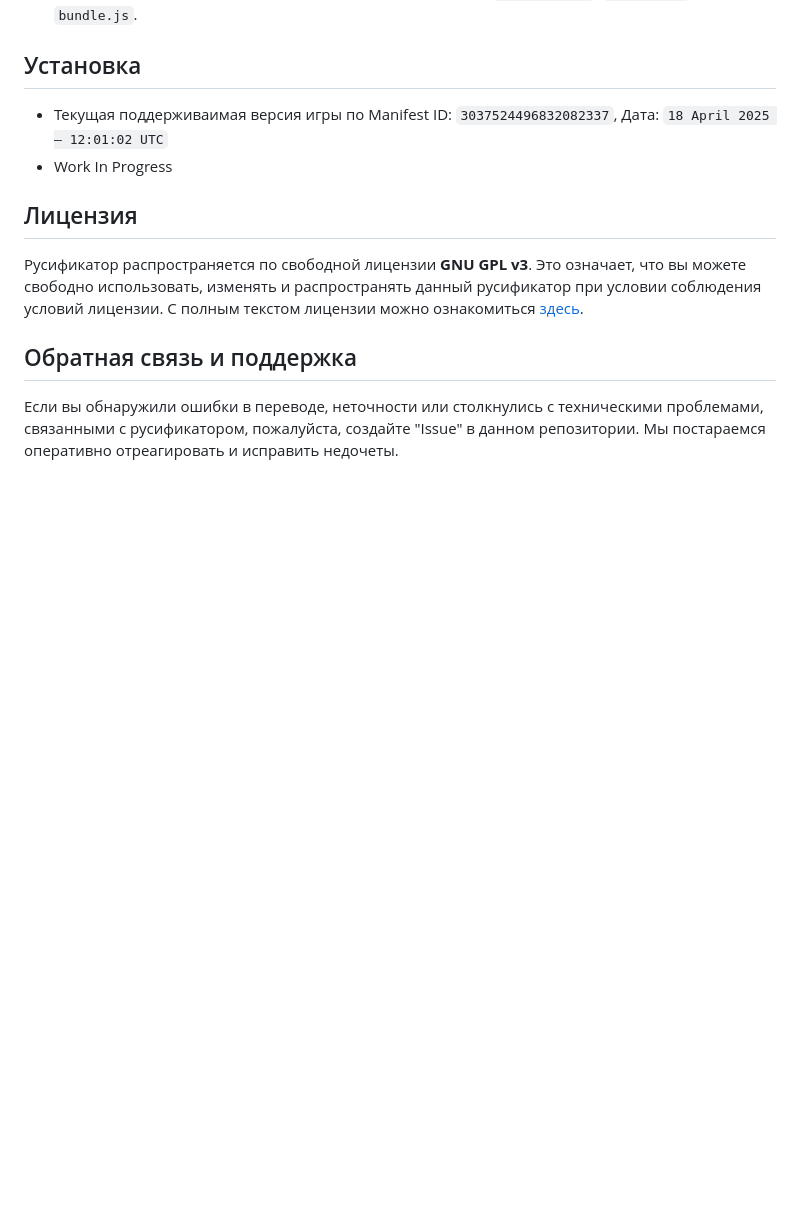
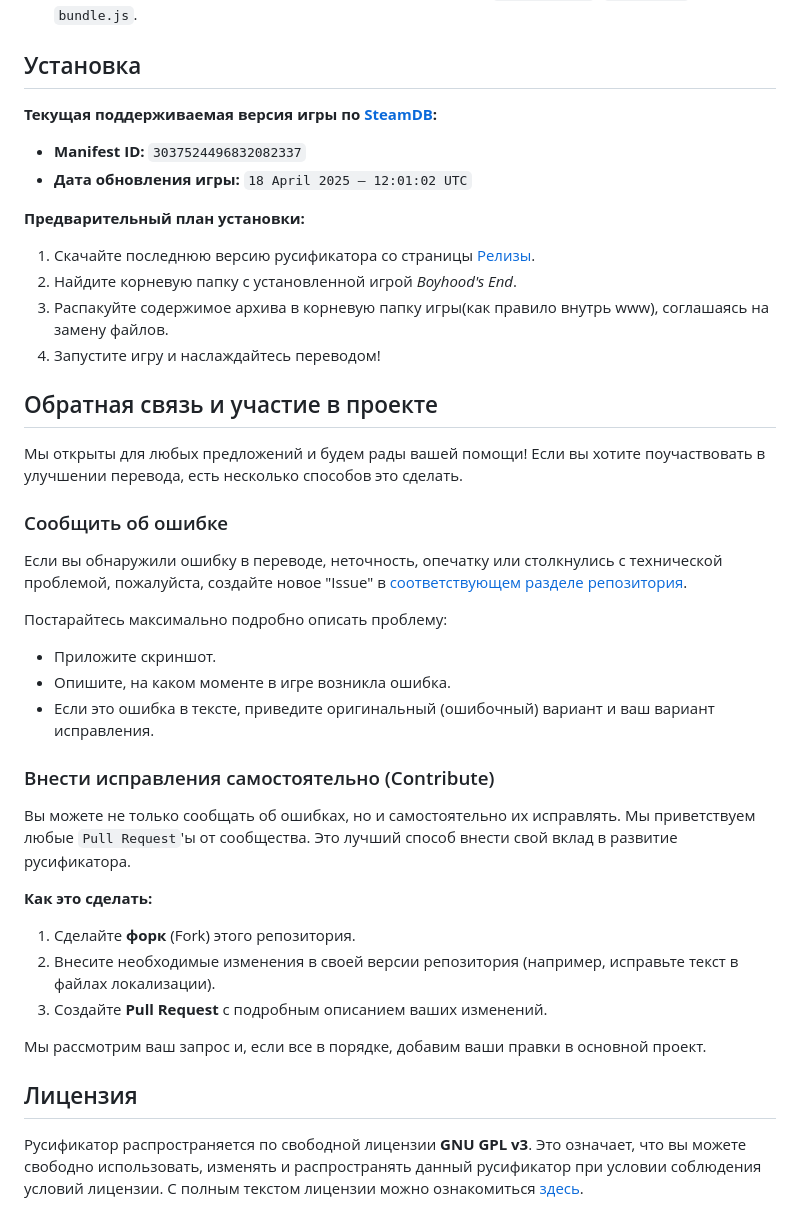
Before and after one commit to MrShitFox/BoyhoodsEndBySHTeam, a Markdown page: README.md, the part around the change. Drawn GitHub-style; blank space fills up the shorter version.

```diff
--- a/README.md
+++ b/README.md
@@ -13,13 +13,44 @@
 
 ## Установка
 
-* Текущая поддерживаимая версия игры по Manifest ID: `3037524496832082337`, Дата: `18 April 2025 – 12:01:02 UTC`
-* Work In Progress
+**Текущая поддерживаемая версия игры по [SteamDB](https://steamdb.info/depot/2403291/manifests/):**
+
+  * **Manifest ID:** `3037524496832082337`
+  * **Дата обновления игры:** `18 April 2025 – 12:01:02 UTC`
+
+**Предварительный план установки:**
+
+1.  Скачайте последнюю версию русификатора со страницы [Релизы](https://github.com/MrShitFox/BoyhoodsEndBySHTeam/releases).
+2.  Найдите корневую папку с установленной игрой *Boyhood's End*.
+3.  Распакуйте содержимое архива в корневую папку игры(как правило внутрь www), соглашаясь на замену файлов.
+4.  Запустите игру и наслаждайтесь переводом\!
+
+## Обратная связь и участие в проекте
+
+Мы открыты для любых предложений и будем рады вашей помощи\! Если вы хотите поучаствовать в улучшении перевода, есть несколько способов это сделать.
+
+### Сообщить об ошибке
+
+Если вы обнаружили ошибку в переводе, неточность, опечатку или столкнулись с технической проблемой, пожалуйста, создайте новое "Issue" в [соответствующем разделе репозитория](https://github.com/MrShitFox/BoyhoodsEndBySHTeam/issues).
+
+Постарайтесь максимально подробно описать проблему:
+
+  * Приложите скриншот.
+  * Опишите, на каком моменте в игре возникла ошибка.
+  * Если это ошибка в тексте, приведите оригинальный (ошибочный) вариант и ваш вариант исправления.
+
+### Внести исправления самостоятельно (Contribute)
+
+Вы можете не только сообщать об ошибках, но и самостоятельно их исправлять. Мы приветствуем любые `Pull Request`'ы от сообщества. Это лучший способ внести свой вклад в развитие русификатора.
+
+**Как это сделать:**
+
+1.  Сделайте **форк** (Fork) этого репозитория.
+2.  Внесите необходимые изменения в своей версии репозитория (например, исправьте текст в файлах локализации).
+3.  Создайте **Pull Request** с подробным описанием ваших изменений.
+
+Мы рассмотрим ваш запрос и, если все в порядке, добавим ваши правки в основной проект.
 
 ## Лицензия
 
 Русификатор распространяется по свободной лицензии **GNU GPL v3**. Это означает, что вы можете свободно использовать, изменять и распространять данный русификатор при условии соблюдения условий лицензии. С полным текстом лицензии можно ознакомиться [здесь](https://www.gnu.org/licenses/gpl-3.0.html).
-
-## Обратная связь и поддержка
-
-Если вы обнаружили ошибки в переводе, неточности или столкнулись с техническими проблемами, связанными с русификатором, пожалуйста, создайте "Issue" в данном репозитории. Мы постараемся оперативно отреагировать и исправить недочеты.
```
